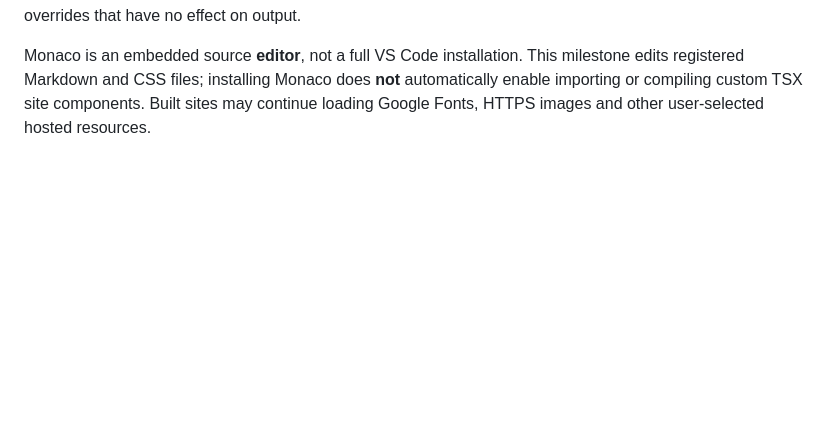
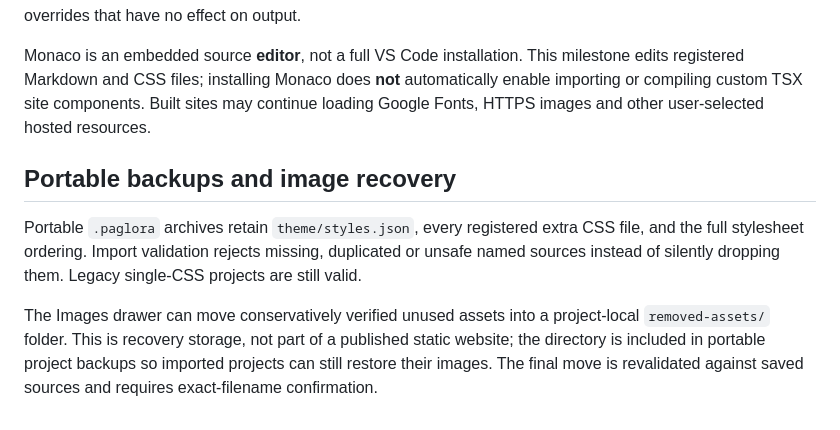
Before and after one commit to m1nsook/paglora-docs, a Markdown page: reference/source-workspace.md, the part around the change. GitHub-like rendering; blank space fills up the shorter version.

Commit message:
docs(media): source-verified image recovery and full CSS backup fidelity (#151 C) (#17)

```diff
--- a/reference/source-workspace.md
+++ b/reference/source-workspace.md
@@ -51,3 +51,9 @@ The live preview is a script-disabled iframe. Custom CSS may import external fon
 This milestone **does not** compile React/TSX themes yet. The full source workspace will add a project file tree, Markdown/MDX/TSX file editing with this existing Monaco component, TSX component overrides, a safely isolated Vite build pipeline, and synchronized visual/source editing. We deliberately avoid shipping pretend TSX overrides that have no effect on output.
 
 Monaco is an embedded source **editor**, not a full VS Code installation. This milestone edits registered Markdown and CSS files; installing Monaco does **not** automatically enable importing or compiling custom TSX site components. Built sites may continue loading Google Fonts, HTTPS images and other user-selected hosted resources.
+
+## Portable backups and image recovery
+
+Portable `.paglora` archives retain `theme/styles.json`, every registered extra CSS file, and the full stylesheet ordering. Import validation rejects missing, duplicated or unsafe named sources instead of silently dropping them. Legacy single-CSS projects are still valid.
+
+The Images drawer can move conservatively verified unused assets into a project-local `removed-assets/` folder. This is recovery storage, not part of a published static website; the directory is included in portable project backups so imported projects can still restore their images. The final move is revalidated against saved sources and requires exact-filename confirmation.
```
Also changed, not shown: 2 other files.
